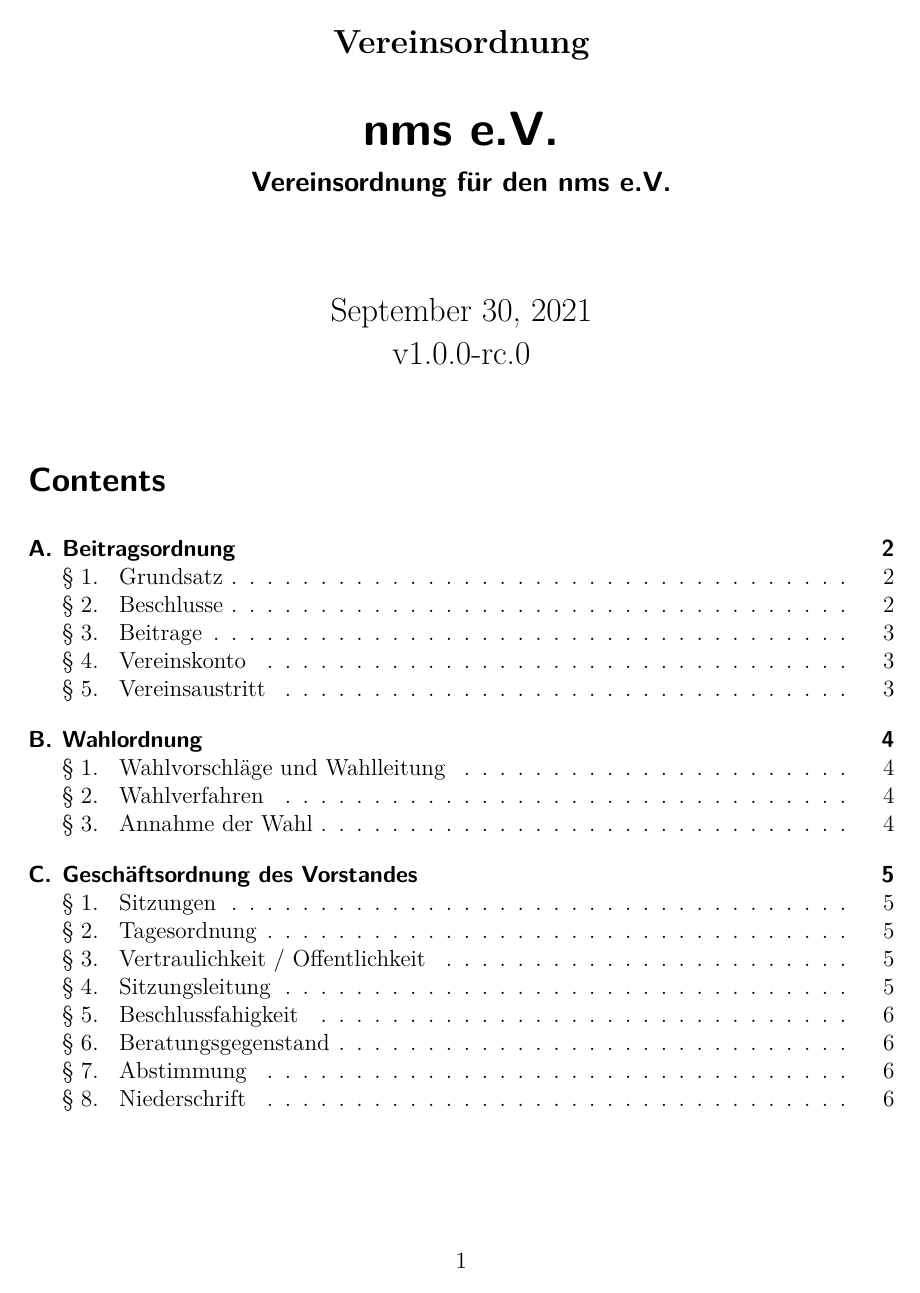
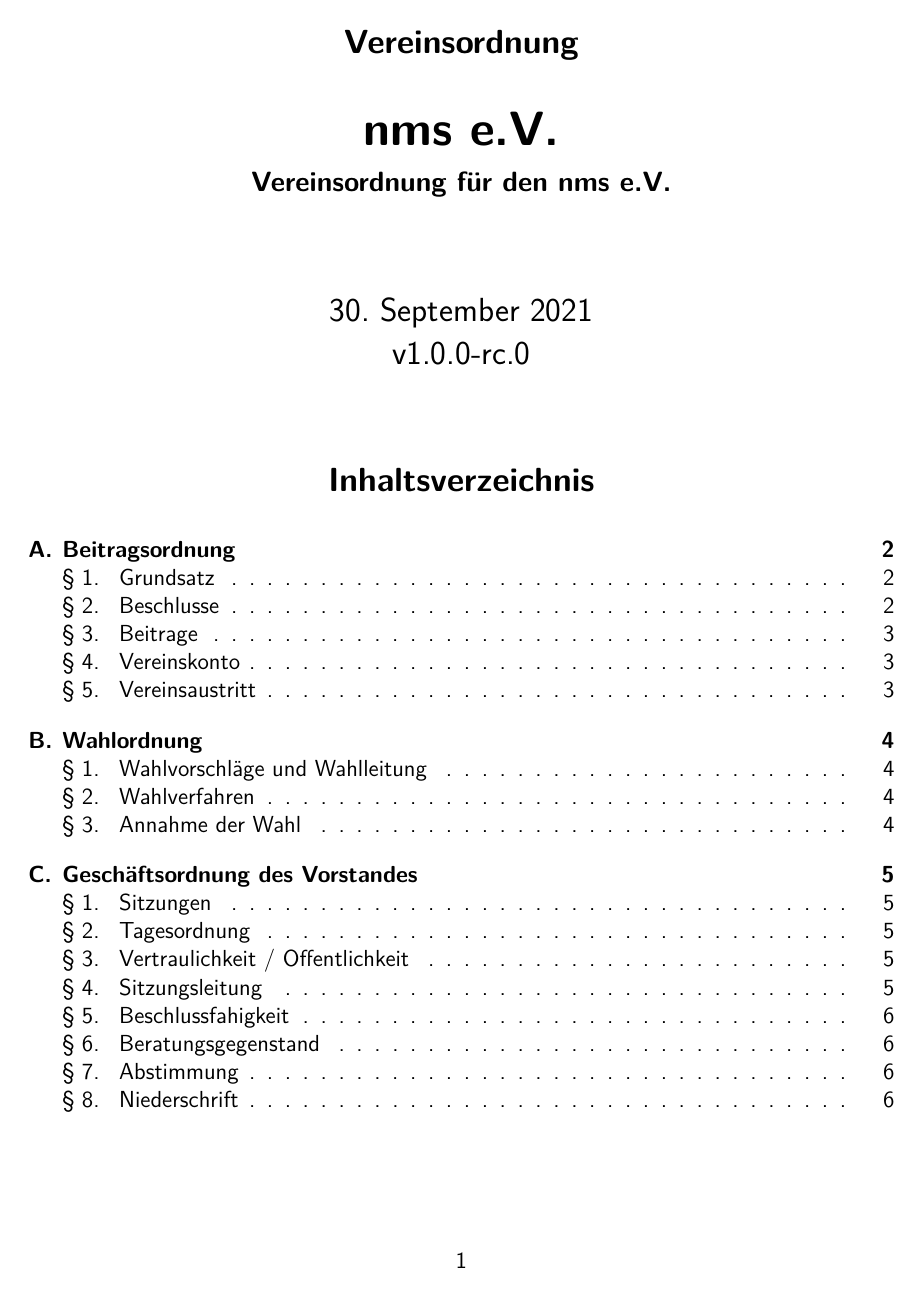
Before and after one commit to nms-ev/legal, a LaTeX document (Vereinsordnung.tex, which reads common/header.tex): page 1 of 15 before the commit and page 1 of 14 after it. Compiled offline with pdfLaTeX.

Commit message:
layout & language support for §

```diff
--- a/common/header.tex
+++ b/common/header.tex
@@ -1,13 +1,43 @@
 \documentclass[fontsize=12pt,parskip=half] {scrartcl}
 \usepackage{lmodern}
+
+% Use non-serif font
+\renewcommand{\familydefault}{\sfdefault}
+
 \usepackage{textcomp}
 \usepackage[shortlabels]{enumitem}
 \usepackage[clausemark=forceboth,juratotoc, juratocnumberwidth=2.5em]{scrjura}
 \usepackage{eurosym}
 \usepackage{csquotes}
 \usepackage{pgffor}
+\usepackage[ngerman]{babel}
+
+% Center section titles
+\usepackage{sectsty}
+\sectionfont{\centering}
+
+% Center all Paragraph headings
+\makeatletter
+\addtokomafont{contract.Clause}{\centering\def\@hangfrom{\relax}}
+\makeatother
+\renewcommand{\Clauseformat}[1]{\S~#1}
 
 \MakeOuterQuote{"}
 
-\newcommand\name{nms e.V.}
+% Custom headers and footers
+\usepackage{fancyhdr}
+\fancypagestyle{body}{%
+\fancyhf{}
+\fancyhead[CO]{\hrule}
+\fancyfoot[C]{\hrulefill\quad\raisebox{-3pt}{\thepage}\quad\hrulefill}
+\renewcommand{\headrulewidth}{0pt}
+}
+\fancypagestyle{title}{%
+\fancyhf{}
+\fancyfoot[C]{\hrulefill\quad\raisebox{-3pt}{\thepage}\quad\hrulefill}
+\renewcommand{\headrulewidth}{0pt}
+}
+\pagestyle{title}
+
+\newcommand\name{nms e.V. }
 \newcommand\version{v1.0.0-rc.0}
```
